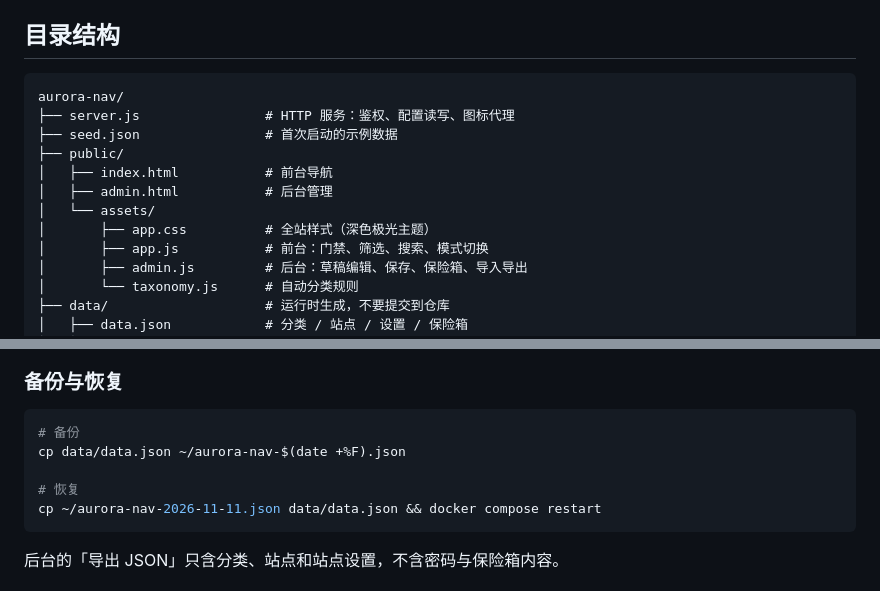
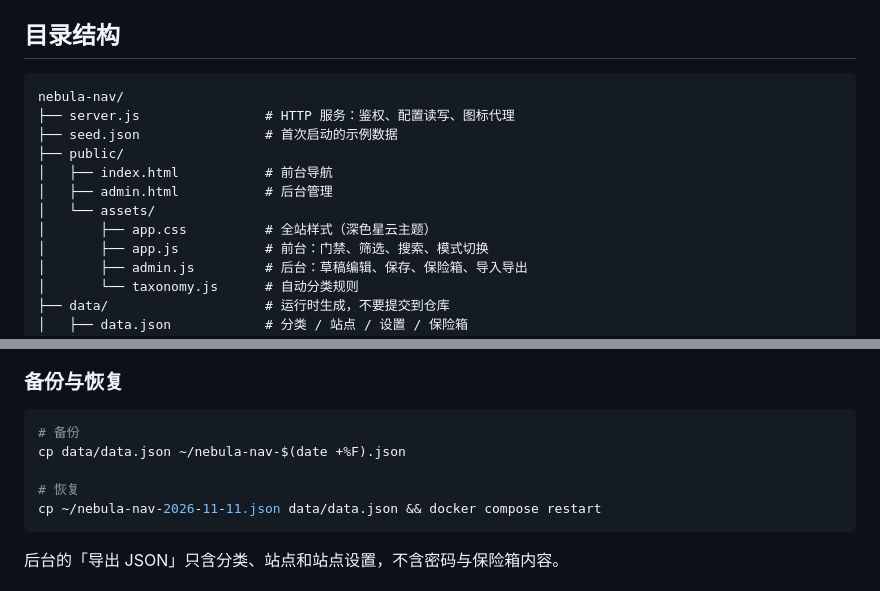
Before and after one commit to congyuyang666/nebula-nav, a Markdown page: README.md, 2 parts joined by grey strips. Rendered like a GitHub page.

````diff
--- a/README.md
+++ b/README.md
@@ -61,14 +60,14 @@ PORT=9000 DATA_DIR=./data node server.js
 ## 目录结构
 
 ```
-aurora-nav/
+nebula-nav/
 ├── server.js                # HTTP 服务：鉴权、配置读写、图标代理
 ├── seed.json                # 首次启动的示例数据
 ├── public/
 │   ├── index.html           # 前台导航
 │   ├── admin.html           # 后台管理
 │   └── assets/
-│       ├── app.css          # 全站样式（深色极光主题）
+│       ├── app.css          # 全站样式（深色星云主题）
 │       ├── app.js           # 前台：门禁、筛选、搜索、模式切换
 │       ├── admin.js         # 后台：草稿编辑、保存、保险箱、导入导出
 │       └── taxonomy.js      # 自动分类规则
@@ -112,10 +111,10 @@ aurora-nav/
 
 ```bash
 # 备份
-cp data/data.json ~/aurora-nav-$(date +%F).json
+cp data/data.json ~/nebula-nav-$(date +%F).json
 
 # 恢复
-cp ~/aurora-nav-2026-11-11.json data/data.json && docker compose restart
+cp ~/nebula-nav-2026-11-11.json data/data.json && docker compose restart
 ```
 
 后台的「导出 JSON」只含分类、站点和站点设置，不含密码与保险箱内容。
````
Also changed, not shown: other parts of README.md (+4 -5 lines), docs/preview-admin.png, docs/preview-front.png, 10 other files.
